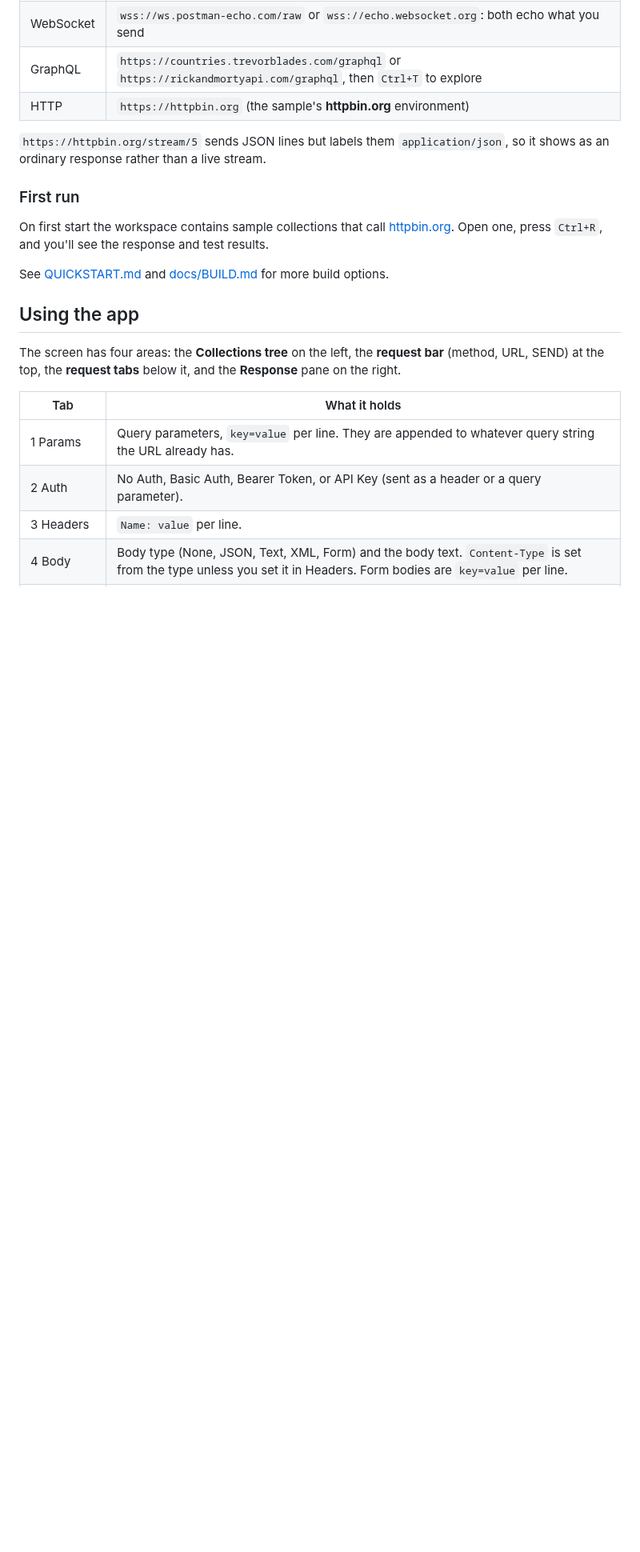
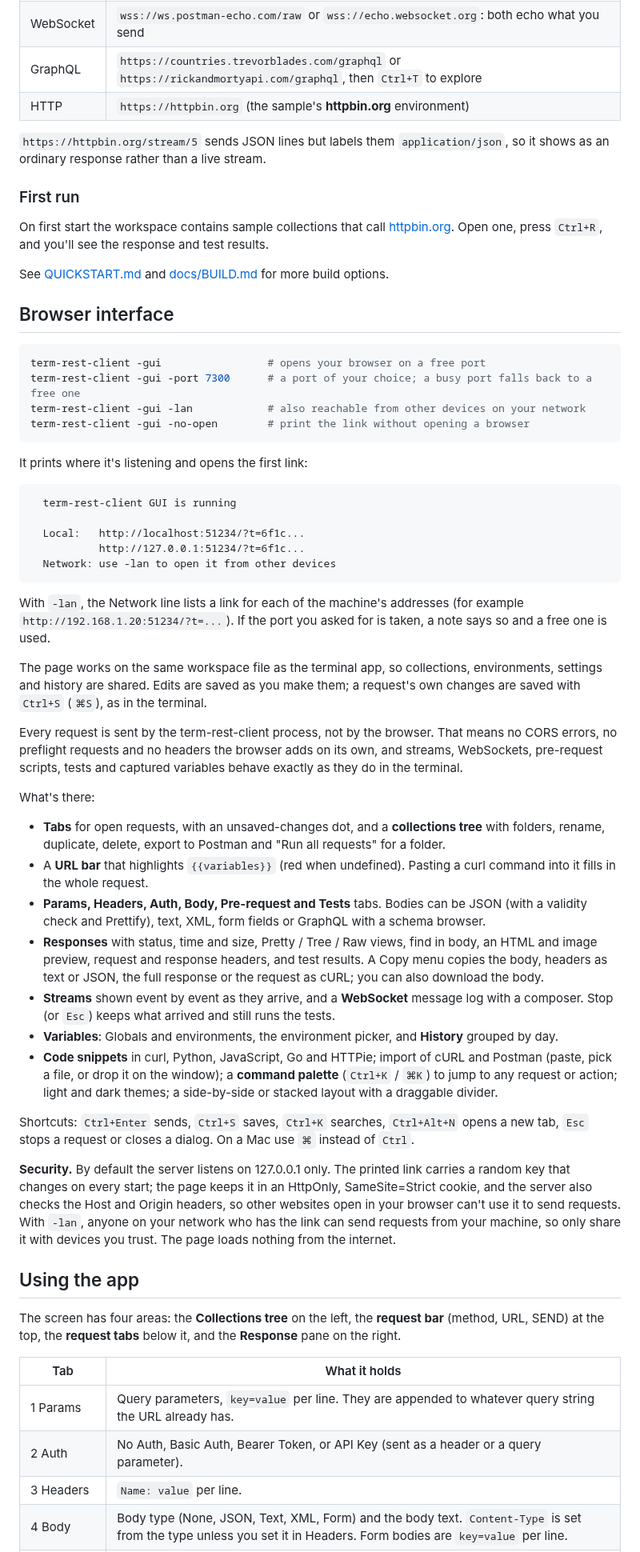
Before and after one commit to AbyAbyss/cli-rest-client, a Markdown page: README.md, the part around one of its changes. Shown at 80% size. Rendered like a GitHub page; blank space fills up the shorter version.

````diff
--- a/README.md
+++ b/README.md
@@ -231,6 +237,45 @@ Public services work too, if you'd rather test against the internet:
 On first start the workspace contains sample collections that call [httpbin.org](https://httpbin.org). Open one, press `Ctrl+R`, and you'll see the response and test results.
 
 See [QUICKSTART.md](QUICKSTART.md) and [docs/BUILD.md](docs/BUILD.md) for more build options.
+
+## Browser interface
+
+```bash
+term-rest-client -gui                 # opens your browser on a free port
+term-rest-client -gui -port 7300      # a port of your choice; a busy port falls back to a free one
+term-rest-client -gui -lan            # also reachable from other devices on your network
+term-rest-client -gui -no-open        # print the link without opening a browser
+```
+
+It prints where it's listening and opens the first link:
+
+```
+  term-rest-client GUI is running
+
+  Local:   http://localhost:51234/?t=6f1c...
+           http://127.0.0.1:51234/?t=6f1c...
+  Network: use -lan to open it from other devices
+```
+
+With `-lan`, the Network line lists a link for each of the machine's addresses (for example `http://192.168.1.20:51234/?t=...`). If the port you asked for is taken, a note says so and a free one is used.
+
+The page works on the same workspace file as the terminal app, so collections, environments, settings and history are shared. Edits are saved as you make them; a request's own changes are saved with `Ctrl+S` (`⌘S`), as in the terminal.
+
+Every request is sent by the term-rest-client process, not by the browser. That means no CORS errors, no preflight requests and no headers the browser adds on its own, and streams, WebSockets, pre-request scripts, tests and captured variables behave exactly as they do in the terminal.
+
+What's there:
+
+- **Tabs** for open requests, with an unsaved-changes dot, and a **collections tree** with folders, rename, duplicate, delete, export to Postman and "Run all requests" for a folder.
+- A **URL bar** that highlights `{{variables}}` (red when undefined). Pasting a curl command into it fills in the whole request.
+- **Params, Headers, Auth, Body, Pre-request and Tests** tabs. Bodies can be JSON (with a validity check and Prettify), text, XML, form fields or GraphQL with a schema browser.
+- **Responses** with status, time and size, Pretty / Tree / Raw views, find in body, an HTML and image preview, request and response headers, and test results. A Copy menu copies the body, headers as text or JSON, the full response or the request as cURL; you can also download the body.
+- **Streams** shown event by event as they arrive, and a **WebSocket** message log with a composer. Stop (or `Esc`) keeps what arrived and still runs the tests.
+- **Variables**: Globals and environments, the environment picker, and **History** grouped by day.
+- **Code snippets** in curl, Python, JavaScript, Go and HTTPie; import of cURL and Postman (paste, pick a file, or drop it on the window); a **command palette** (`Ctrl+K` / `⌘K`) to jump to any request or action; light and dark themes; a side-by-side or stacked layout with a draggable divider.
+
+Shortcuts: `Ctrl+Enter` sends, `Ctrl+S` saves, `Ctrl+K` searches, `Ctrl+Alt+N` opens a new tab, `Esc` stops a request or closes a dialog. On a Mac use `⌘` instead of `Ctrl`.
+
+**Security.** By default the server listens on 127.0.0.1 only. The printed link carries a random key that changes on every start; the page keeps it in an HttpOnly, SameSite=Strict cookie, and the server also checks the Host and Origin headers, so other websites open in your browser can't use it to send requests. With `-lan`, anyone on your network who has the link can send requests from your machine, so only share it with devices you trust. The page loads nothing from the internet.
 
 ## Using the app
 
````
Also changed, not shown: other parts of README.md (+7 -0 lines), CHANGELOG.md (+9 -0 lines), assets/screenshots/gui-light.png (added), assets/screenshots/gui-websocket.png (added), assets/screenshots/gui.png (added), 8 other files.
